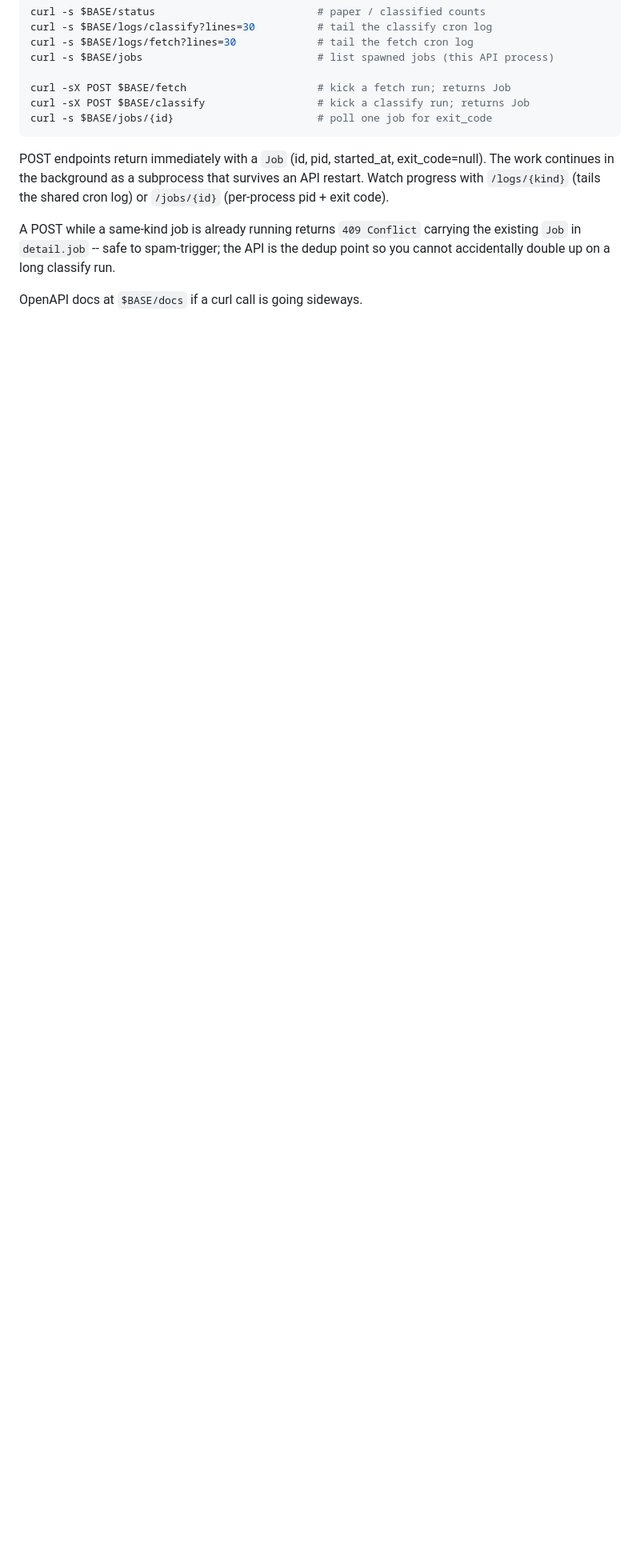
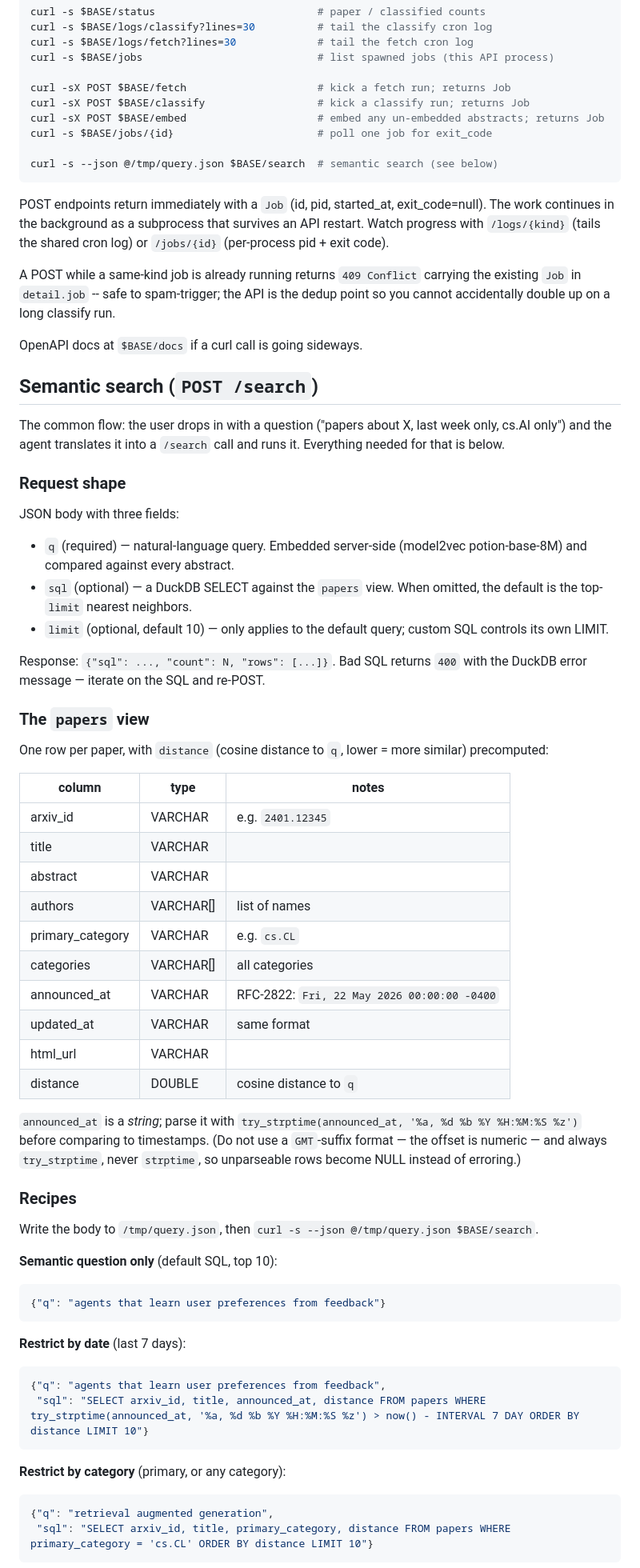
Before and after one commit to thekevinscott/arxiv-firehose, a Markdown page: fetcher/AGENTS.md, the part around one of its changes. Shown at 80% size. Drawn GitHub-style; blank space fills up the shorter version.

````diff
--- a/fetcher/AGENTS.md
+++ b/fetcher/AGENTS.md
@@ -33,7 +33,10 @@ curl -s $BASE/jobs                            # list spawned jobs (this API proc
 
 curl -sX POST $BASE/fetch                     # kick a fetch run; returns Job
 curl -sX POST $BASE/classify                  # kick a classify run; returns Job
+curl -sX POST $BASE/embed                     # embed any un-embedded abstracts; returns Job
 curl -s $BASE/jobs/{id}                       # poll one job for exit_code
+
+curl -s --json @/tmp/query.json $BASE/search  # semantic search (see below)
 ```
 
 POST endpoints return immediately with a `Job` (id, pid, started_at,
@@ -47,3 +50,73 @@ API is the dedup point so you cannot accidentally double up on a long
 classify run.
 
 OpenAPI docs at `$BASE/docs` if a curl call is going sideways.
+
+## Semantic search (`POST /search`)
+
+The common flow: the user drops in with a question ("papers about X, last
+week only, cs.AI only") and the agent translates it into a `/search` call
+and runs it. Everything needed for that is below.
+
+### Request shape
+
+JSON body with three fields:
+
+- `q` (required) — natural-language query. Embedded server-side
+  (model2vec potion-base-8M) and compared against every abstract.
+- `sql` (optional) — a DuckDB SELECT against the `papers` view. When
+  omitted, the default is the top-`limit` nearest neighbors.
+- `limit` (optional, default 10) — only applies to the default query;
+  custom SQL controls its own LIMIT.
+
+Response: `{"sql": ..., "count": N, "rows": [...]}`. Bad SQL returns
+`400` with the DuckDB error message — iterate on the SQL and re-POST.
+
+### The `papers` view
+
+One row per paper, with `distance` (cosine distance to `q`, lower =
+more similar) precomputed:
+
+| column           | type      | notes                                        |
+|------------------|-----------|----------------------------------------------|
+| arxiv_id         | VARCHAR   | e.g. `2401.12345`                            |
+| title            | VARCHAR   |                                              |
+| abstract         | VARCHAR   |                                              |
+| authors          | VARCHAR[] | list of names                                |
+| primary_category | VARCHAR   | e.g. `cs.CL`                                 |
+| categories       | VARCHAR[] | all categories                               |
+| announced_at     | VARCHAR   | RFC-2822: `Fri, 22 May 2026 00:00:00 -0400`  |
+| updated_at       | VARCHAR   | same format                                  |
+| html_url         | VARCHAR   |                                              |
+| distance         | DOUBLE    | cosine distance to `q`                       |
+
+`announced_at` is a *string*; parse it with
+`try_strptime(announced_at, '%a, %d %b %Y %H:%M:%S %z')` before
+comparing to timestamps. (Do not use a `GMT`-suffix format — the offset
+is numeric — and always `try_strptime`, never `strptime`, so unparseable
+rows become NULL instead of erroring.)
+
+### Recipes
+
+Write the body to `/tmp/query.json`, then
+`curl -s --json @/tmp/query.json $BASE/search`.
+
+**Semantic question only** (default SQL, top 10):
+
+```json
+{"q": "agents that learn user preferences from feedback"}
+```
+
+**Restrict by date** (last 7 days):
+
+```json
+{"q": "agents that learn user preferences from feedback",
+ "sql": "SELECT arxiv_id, title, announced_at, distance FROM papers WHERE try_strptime(announced_at, '%a, %d %b %Y %H:%M:%S %z') > now() - INTERVAL 7 DAY ORDER BY distance LIMIT 10"}
+```
+
+**Restrict by category** (primary, or any category):
+
+```json
+{"q": "retrieval augmented generation",
+ "sql": "SELECT arxiv_id, title, primary_category, distance FROM papers WHERE primary_category = 'cs.CL' ORDER BY distance LIMIT 10"}
+```
+
````
Also changed, not shown: other parts of fetcher/AGENTS.md (+51 -0 lines).
